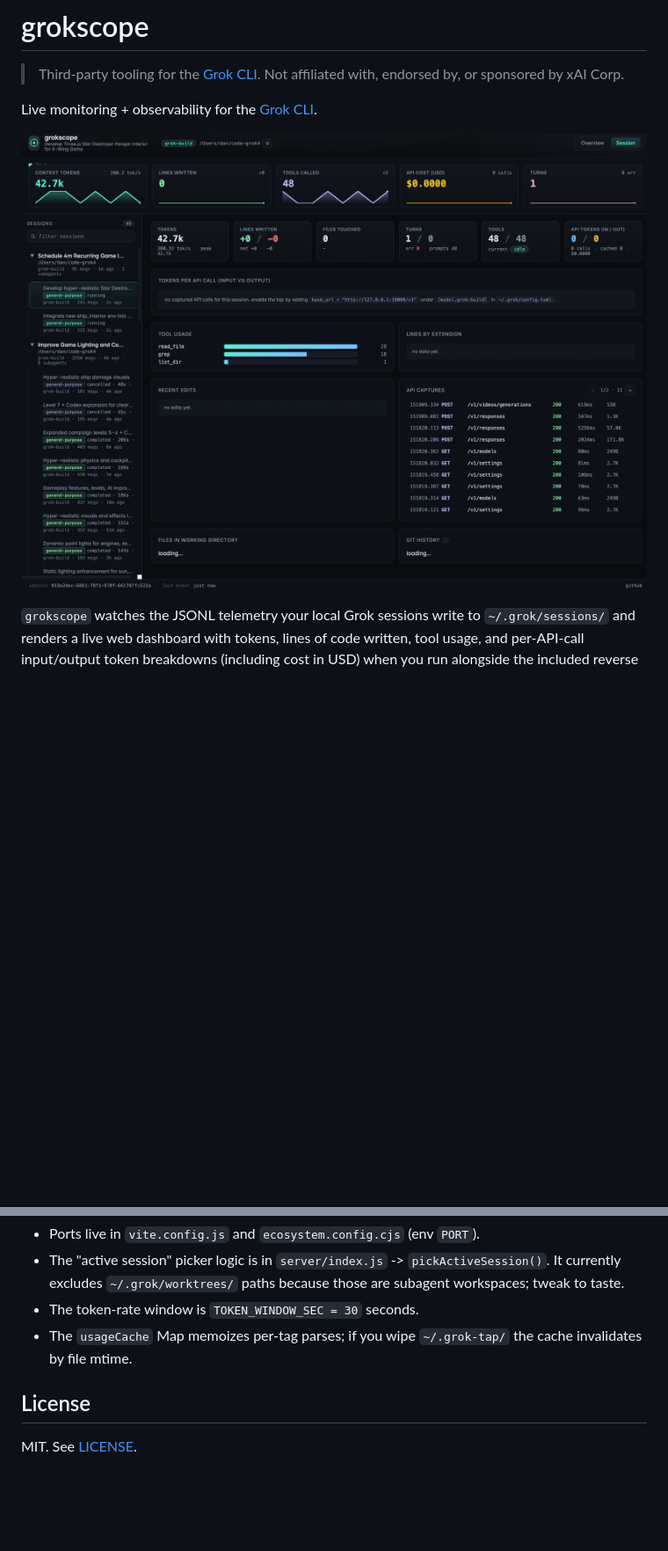
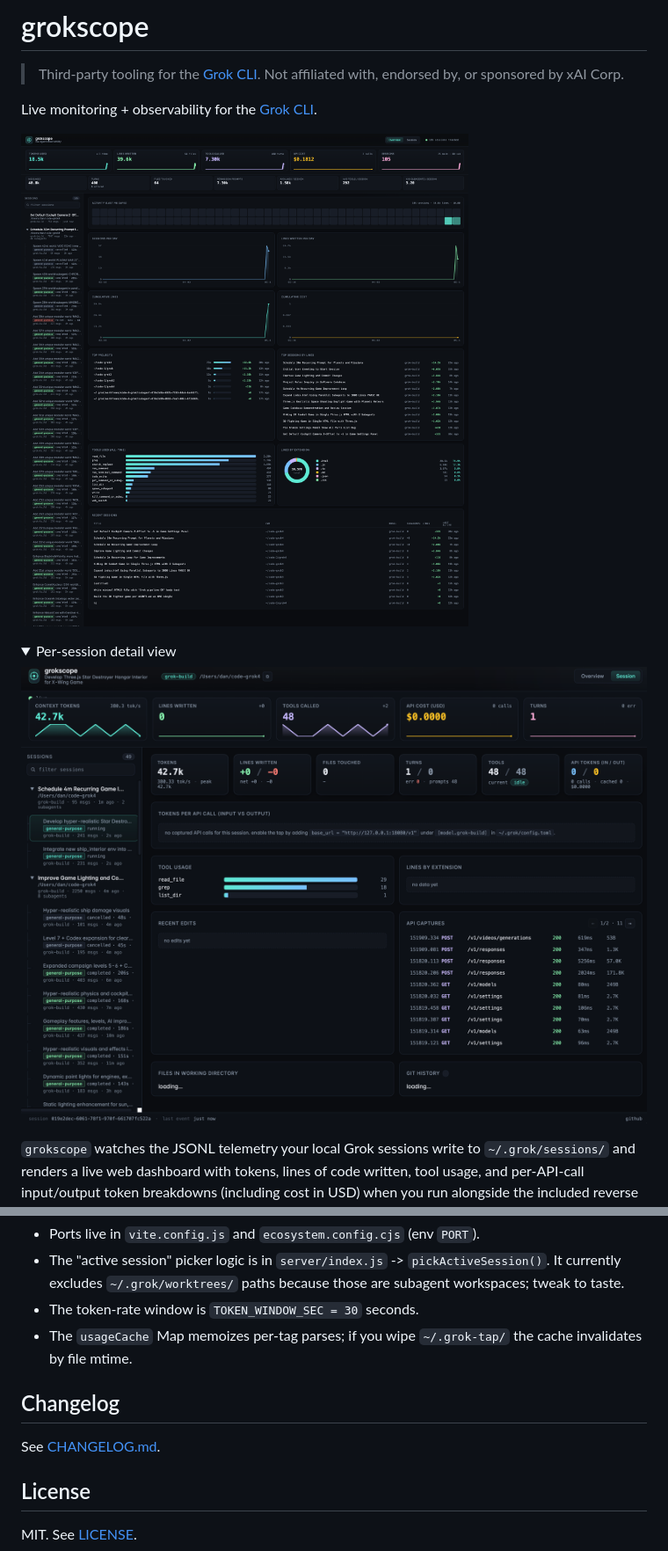
Before and after one commit to daniel-farina/grokscope, a Markdown page: README.md, 2 parts joined by grey strips. Shown: that part at 88% size. Drawn GitHub-style; pictures changed too: docs/screenshot-overview.png (added); folded sections open; blank space fills up the shorter version.

```diff
--- a/README.md
+++ b/README.md
@@ -5,7 +5,14 @@
 
 Live monitoring + observability for the [Grok CLI](https://docs.x.ai/build/overview).
 
-![grokscope dashboard](docs/screenshot.png)
+![grokscope overview](docs/screenshot-overview.png)
+
+<details>
+<summary>Per-session detail view</summary>
+
+![grokscope session](docs/screenshot.png)
+
+</details>
 
 `grokscope` watches the JSONL telemetry your local Grok sessions write to `~/.grok/sessions/`
 and renders a live web dashboard with tokens, lines of code written, tool usage, and per-API-call
@@ -160,6 +167,10 @@ is ~270 lines of vanilla JS (no React, no charting library, bar charts are CSS d
 - The `usageCache` Map memoizes per-tag parses; if you wipe `~/.grok-tap/` the cache invalidates
   by file mtime.
 
+## Changelog
+
+See [CHANGELOG.md](CHANGELOG.md).
+
 ## License
 
 MIT. See [LICENSE](LICENSE).
```
Also changed, not shown: CHANGELOG.md (added, +72 -0 lines), docs/social-preview-overview.png (added).
